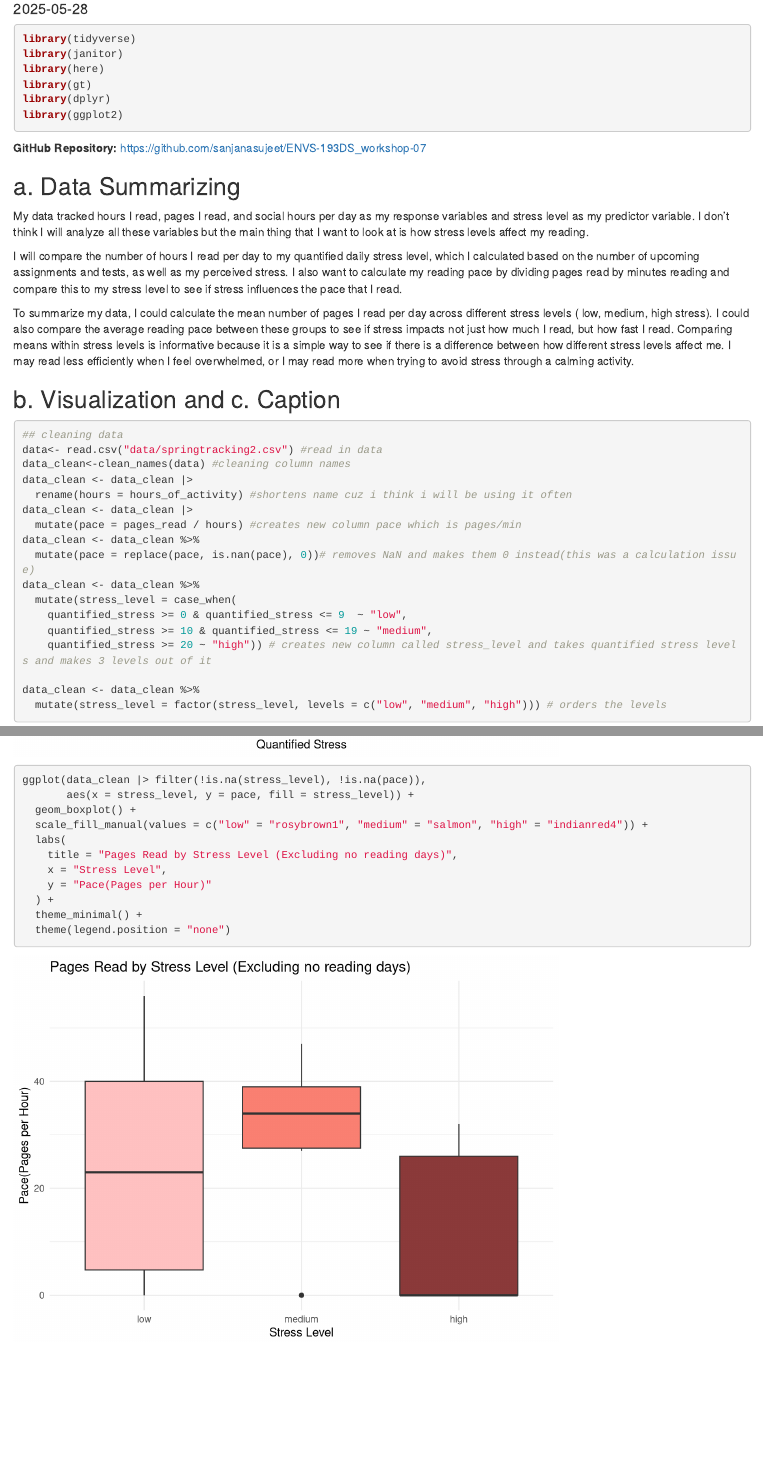
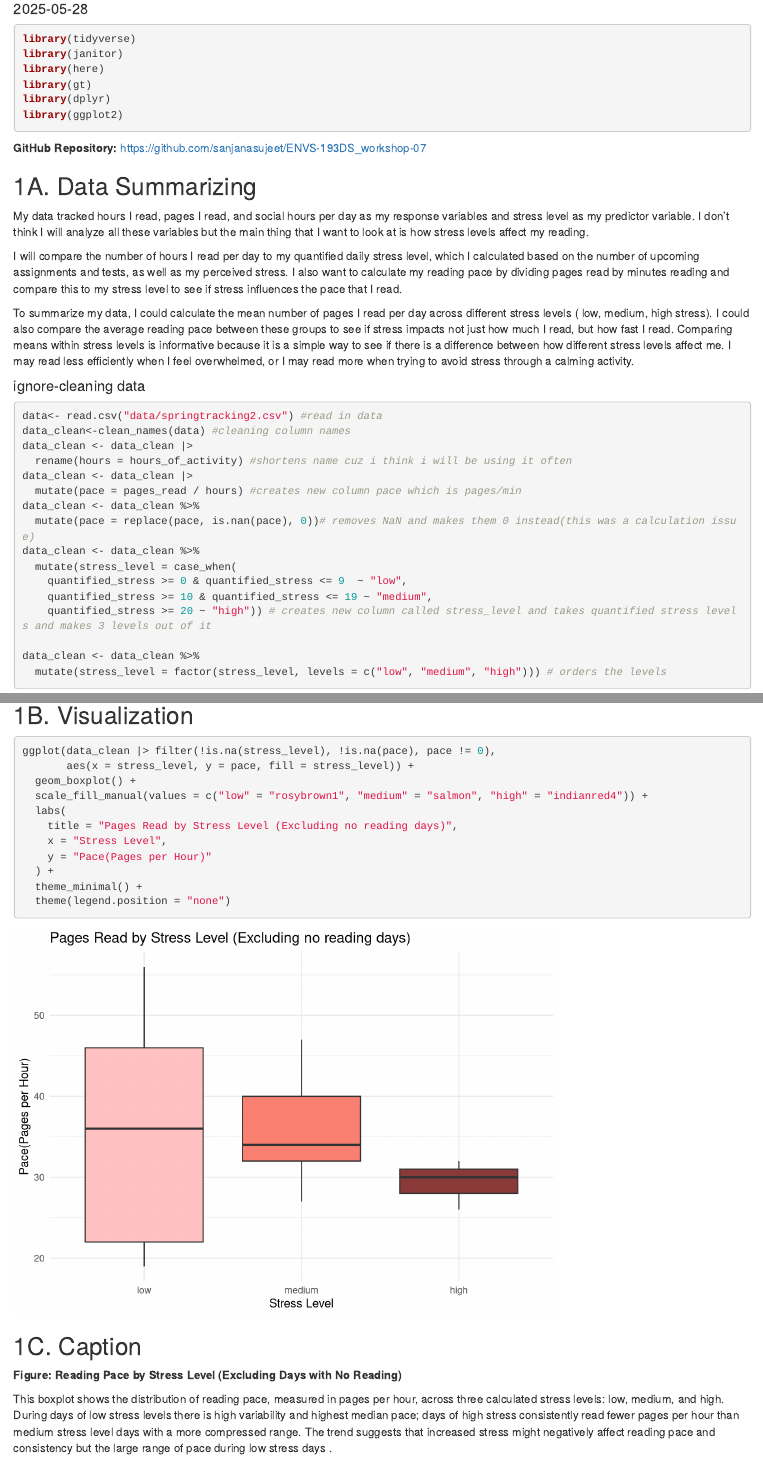
Before and after one commit to sanjanasujeet/ENVS-193DS_homework-03, an R Markdown document (homework-03.Rmd): the page in a window 1100 px wide, from 100 px down, and a second part further down, joined at a grey line. Rendered offline with R 4.5, knitr and Pandoc, with nearby package versions; column names are cleaned by a stand-in for the janitor package.

Commit message:
adding captions and headers

````diff
--- a/homework-03.Rmd
+++ b/homework-03.Rmd
@@ -2,8 +2,8 @@
 title: "homework_03"
 author: "Sanjana Sujeet"
 date: "2025-05-28"
-#output: html_document
-format: docx
+output: html_document
+#format: docx
 ---
 
 ```{r setup, message=FALSE}
@@ -18,7 +18,7 @@ library(ggplot2)
 
 **GitHub Repository:** [https://github.com/sanjanasujeet/ENVS-193DS_workshop-07](https://github.com/sanjanasujeet/ENVS-193DS_workshop-07)
 
-## a. Data Summarizing
+## 1A. Data Summarizing
 
 My data tracked hours I read, pages I read, and social hours per day as my response variables and stress level as my predictor variable. I don't think I will analyze all these variables but the main thing that I want to look at is how stress levels affect my reading.
 
@@ -26,9 +26,9 @@ I will compare the number of hours I read per day to my quantified daily stress
 
 To summarize my data, I could calculate the mean number of pages I read per day across different stress levels ( low, medium, high stress). I could also compare the average reading pace between these groups to see if stress impacts not just how much I read, but how fast I read. Comparing means within stress levels is informative because it is a simple way to see if there is a difference between how different stress levels affect me. I may read less efficiently when I feel overwhelmed, or I may read more when trying to avoid stress through a calming activity.
 
-## b. Visualization and c. Caption
+#### ignore-cleaning data
+
 ```{r}
-## cleaning data
 data<- read.csv("data/springtracking2.csv") #read in data
 data_clean<-clean_names(data) #cleaning column names
 data_clean <- data_clean |>
@@ -95,8 +97,10 @@ ggplot(data_clean %>%
 
 ```
 
+## 1B. Visualization
+
 ```{r}
-ggplot(data_clean |> filter(!is.na(stress_level), !is.na(pace)),
+ggplot(data_clean |> filter(!is.na(stress_level), !is.na(pace), pace != 0),
        aes(x = stress_level, y = pace, fill = stress_level)) +
   geom_boxplot() +
   scale_fill_manual(values = c("low" = "rosybrown1", "medium" = "salmon", "high" = "indianred4")) +
@@ -108,3 +112,8 @@ ggplot(data_clean |> filter(!is.na(stress_level), !is.na(pace)),
   theme_minimal() +
   theme(legend.position = "none")
 ```
+
+## 1C. Caption
+**Figure: Reading Pace by Stress Level (Excluding Days with No Reading)**
+
+This boxplot shows the distribution of reading pace, measured in pages per hour, across three calculated stress levels: low, medium, and high. During days of low stress levels there is high variability and highest median pace; days of high stress consistently read fewer pages per hour than medium stress level days with a more compressed range. The trend suggests that increased stress might negatively affect reading pace and consistency but the large range of pace during low stress days .
````
Also changed, not shown: homework-03.html, homework-03.Rmd (2 more changed lines).
